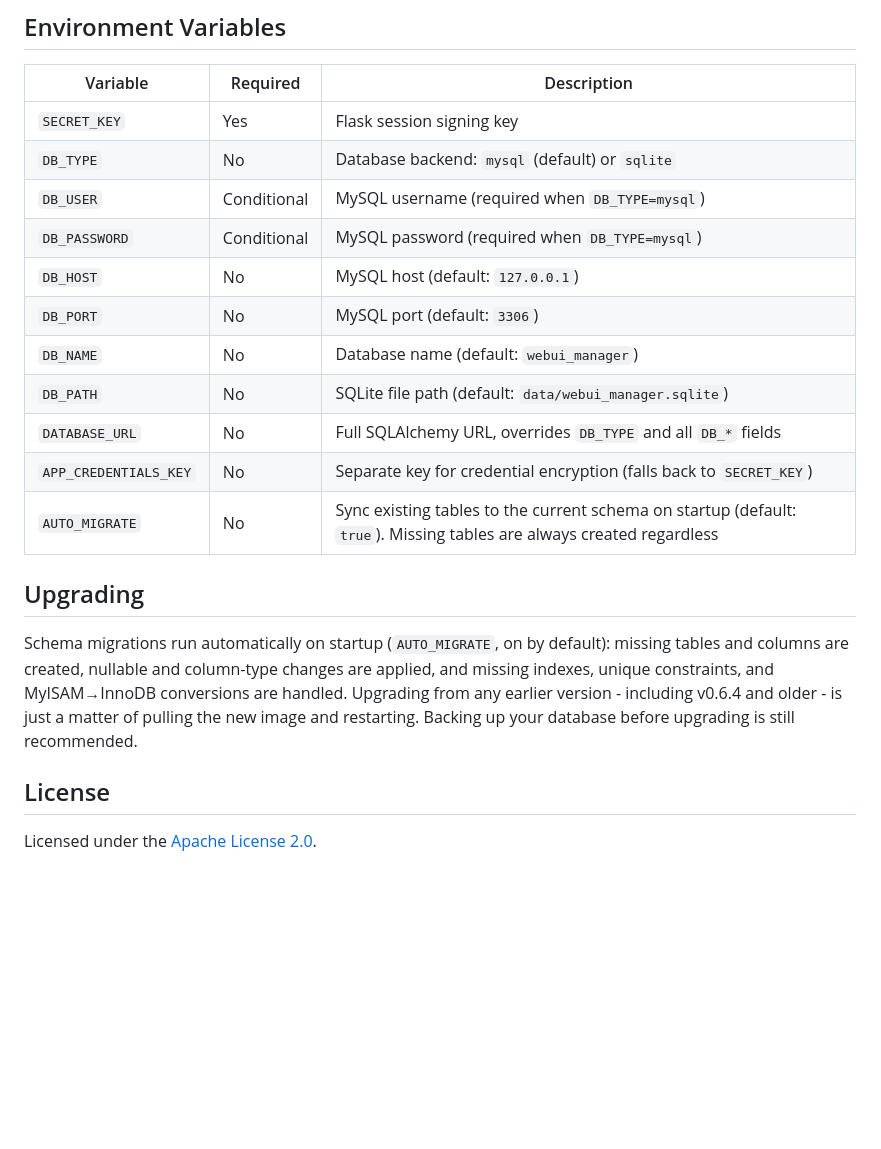
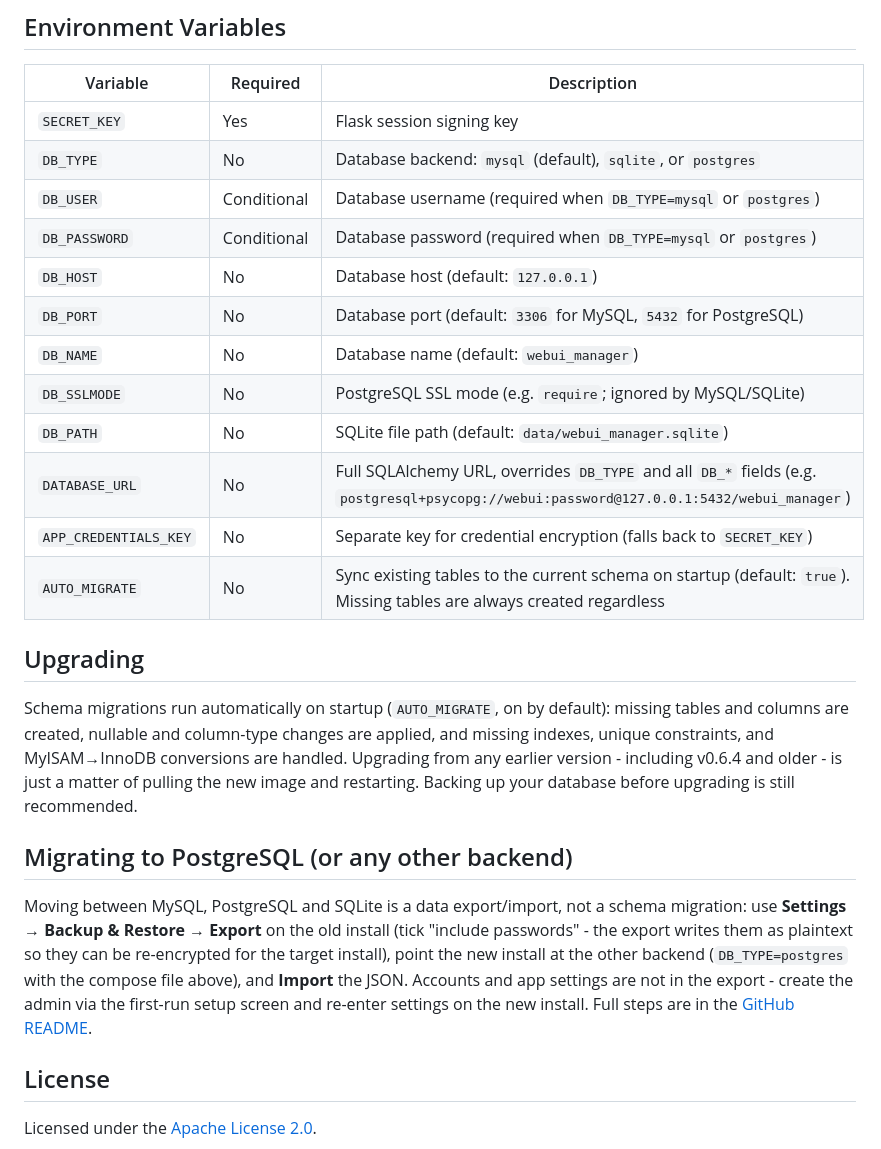
Before and after one commit to nullata/webui-manager, a Markdown page: docs/README.dockerhub.md, the part around one of its changes. Drawn GitHub-style; blank space fills up the shorter version.

```diff
--- a/docs/README.dockerhub.md
+++ b/docs/README.dockerhub.md
@@ -75,14 +120,15 @@ Navigate to `http://localhost:5000` and follow the admin setup prompt.
 | Variable | Required | Description |
 |---|---|---|
 | `SECRET_KEY` | Yes | Flask session signing key |
-| `DB_TYPE` | No | Database backend: `mysql` (default) or `sqlite` |
-| `DB_USER` | Conditional | MySQL username (required when `DB_TYPE=mysql`) |
-| `DB_PASSWORD` | Conditional | MySQL password (required when `DB_TYPE=mysql`) |
-| `DB_HOST` | No | MySQL host (default: `127.0.0.1`) |
-| `DB_PORT` | No | MySQL port (default: `3306`) |
+| `DB_TYPE` | No | Database backend: `mysql` (default), `sqlite`, or `postgres` |
+| `DB_USER` | Conditional | Database username (required when `DB_TYPE=mysql` or `postgres`) |
+| `DB_PASSWORD` | Conditional | Database password (required when `DB_TYPE=mysql` or `postgres`) |
+| `DB_HOST` | No | Database host (default: `127.0.0.1`) |
+| `DB_PORT` | No | Database port (default: `3306` for MySQL, `5432` for PostgreSQL) |
 | `DB_NAME` | No | Database name (default: `webui_manager`) |
+| `DB_SSLMODE` | No | PostgreSQL SSL mode (e.g. `require`; ignored by MySQL/SQLite) |
 | `DB_PATH` | No | SQLite file path (default: `data/webui_manager.sqlite`) |
-| `DATABASE_URL` | No | Full SQLAlchemy URL, overrides `DB_TYPE` and all `DB_*` fields |
+| `DATABASE_URL` | No | Full SQLAlchemy URL, overrides `DB_TYPE` and all `DB_*` fields (e.g. `postgresql+psycopg://webui:password@127.0.0.1:5432/webui_manager`) |
 | `APP_CREDENTIALS_KEY` | No | Separate key for credential encryption (falls back to `SECRET_KEY`) |
 | `AUTO_MIGRATE` | No | Sync existing tables to the current schema on startup (default: `true`). Missing tables are always created regardless |
 
@@ -90,6 +136,10 @@ Navigate to `http://localhost:5000` and follow the admin setup prompt.
 
 Schema migrations run automatically on startup (`AUTO_MIGRATE`, on by default): missing tables and columns are created, nullable and column-type changes are applied, and missing indexes, unique constraints, and MyISAM→InnoDB conversions are handled. Upgrading from any earlier version - including v0.6.4 and older - is just a matter of pulling the new image and restarting. Backing up your database before upgrading is still recommended.
 
+## Migrating to PostgreSQL (or any other backend)
+
+Moving between MySQL, PostgreSQL and SQLite is a data export/import, not a schema migration: use **Settings → Backup & Restore → Export** on the old install (tick "include passwords" - the export writes them as plaintext so they can be re-encrypted for the target install), point the new install at the other backend (`DB_TYPE=postgres` with the compose file above), and **Import** the JSON. Accounts and app settings are not in the export - create the admin via the first-run setup screen and re-enter settings on the new install. Full steps are in the [GitHub README](https://github.com/nullata/webui-manager#migrating-to-postgresql).
+
 ## License
 
 Licensed under the [Apache License 2.0](https://www.apache.org/licenses/LICENSE-2.0).
```
Also changed, not shown: other parts of docs/README.dockerhub.md (+46 -1 lines).
